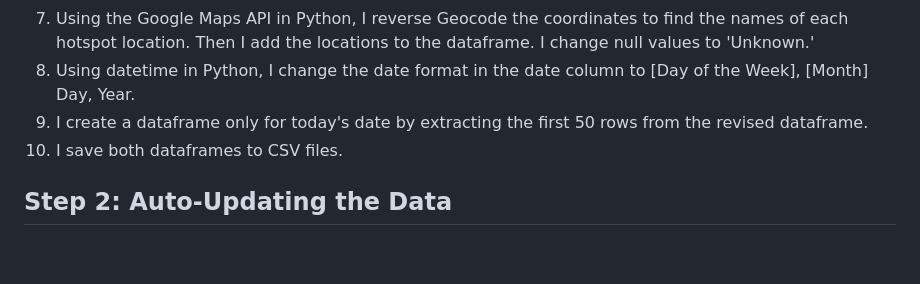
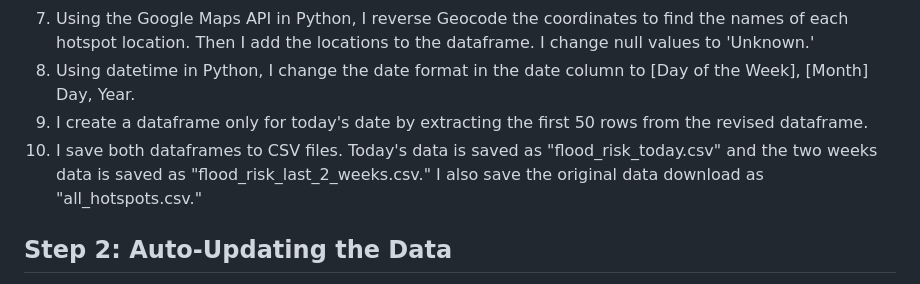
Before and after one commit to annikamcginnis/nile-basin-flood-hotspots-daily, a Markdown page: README.md, the part around the change. Drawn GitHub-style; blank space fills up the shorter version.

```diff
--- a/README.md
+++ b/README.md
@@ -17,7 +17,7 @@ I use this data to create this map, which updates once daily: https://annikamcgi
 7. Using the Google Maps API in Python, I reverse Geocode the coordinates to find the names of each hotspot location. Then I add the locations to the dataframe. I change null values to 'Unknown.'
 8. Using datetime in Python, I change the date format in the date column to [Day of the Week], [Month] Day, Year.
 9. I create a dataframe only for today's date by extracting the first 50 rows from the revised dataframe.
-10. I save both dataframes to CSV files.
+10. I save both dataframes to CSV files. Today's data is saved as "flood_risk_today.csv" and the two weeks data is saved as "flood_risk_last_2_weeks.csv." I also save the original data download as "all_hotspots.csv."
 
 ## Step 2: Auto-Updating the Data
 
```
